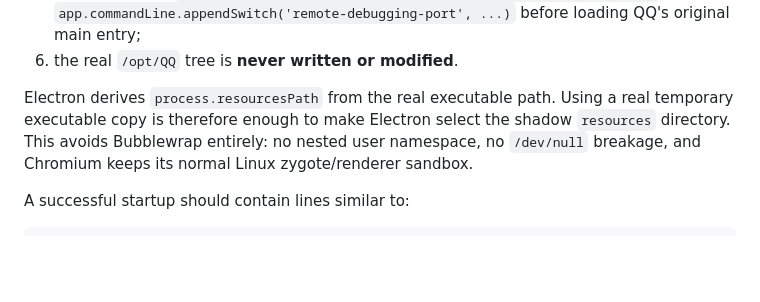
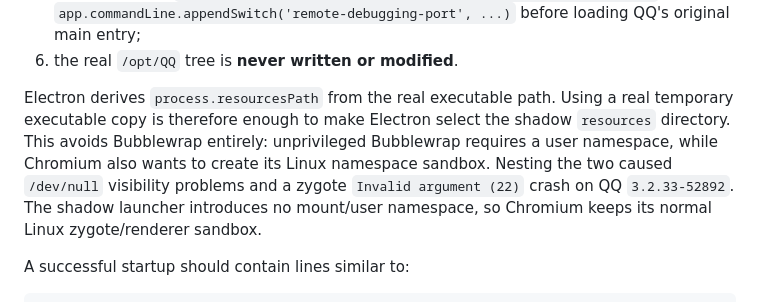
Before and after one commit to stevessr/web-bridge, a Markdown page: README.md, the part around the change. Drawn GitHub-style; blank space fills up the shorter version.

Commit message:
docs: note Bubblewrap zygote incompatibility

```diff
--- a/README.md
+++ b/README.md
@@ -75,7 +75,7 @@ Current Linux QQ builds such as `3.2.33-52892` can reject Electron's `--inspect-
 5. the loader calls `app.commandLine.appendSwitch('remote-debugging-address', ...)` and `app.commandLine.appendSwitch('remote-debugging-port', ...)` before loading QQ's original main entry;
 6. the real `/opt/QQ` tree is **never written or modified**.
 
-Electron derives `process.resourcesPath` from the real executable path. Using a real temporary executable copy is therefore enough to make Electron select the shadow `resources` directory. This avoids Bubblewrap entirely: no nested user namespace, no `/dev/null` breakage, and Chromium keeps its normal Linux zygote/renderer sandbox.
+Electron derives `process.resourcesPath` from the real executable path. Using a real temporary executable copy is therefore enough to make Electron select the shadow `resources` directory. This avoids Bubblewrap entirely: unprivileged Bubblewrap requires a user namespace, while Chromium also wants to create its Linux namespace sandbox. Nesting the two caused `/dev/null` visibility problems and a zygote `Invalid argument (22)` crash on QQ `3.2.33-52892`. The shadow launcher introduces no mount/user namespace, so Chromium keeps its normal Linux zygote/renderer sandbox.
 
 A successful startup should contain lines similar to:
 
```
